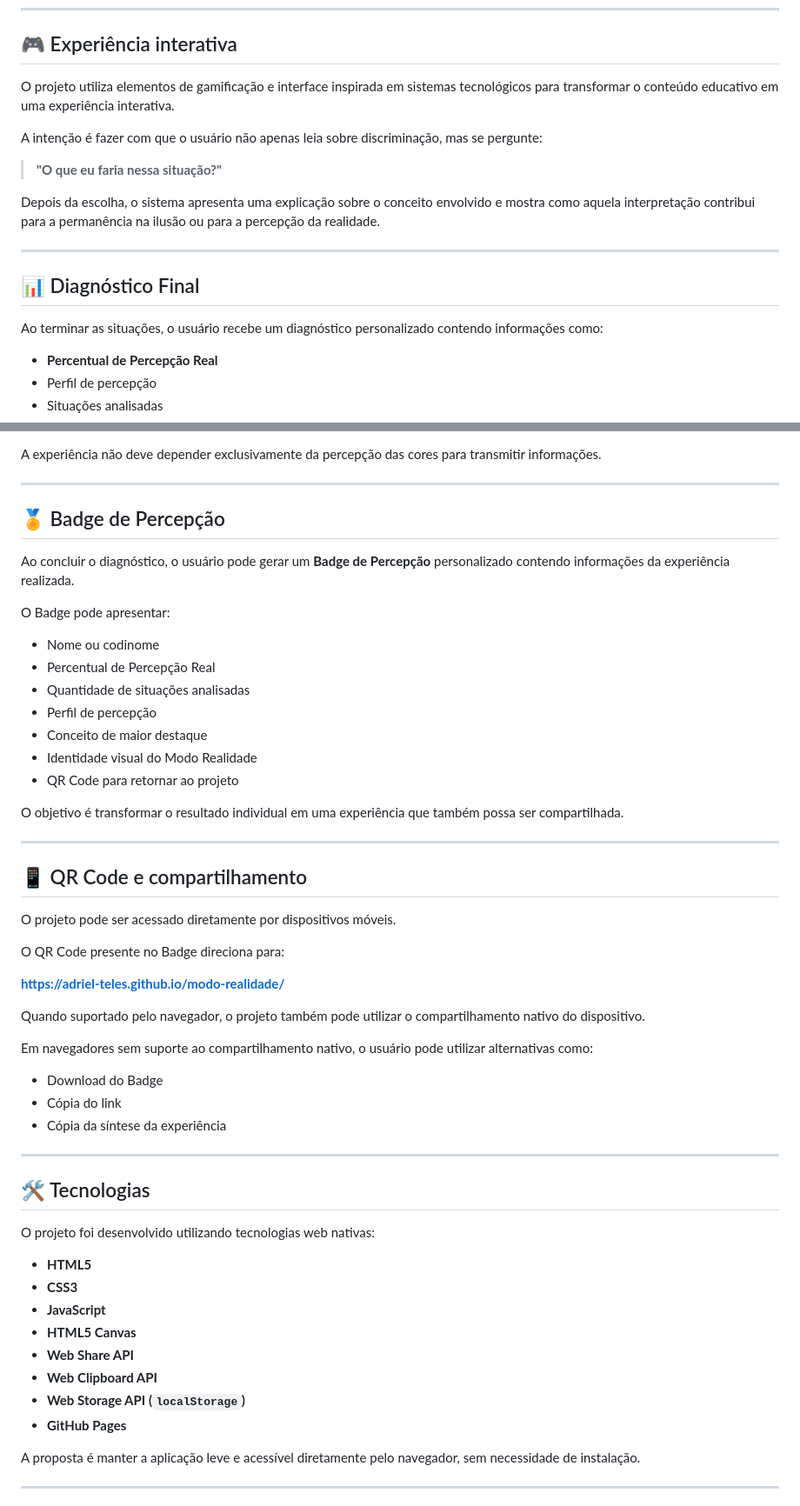
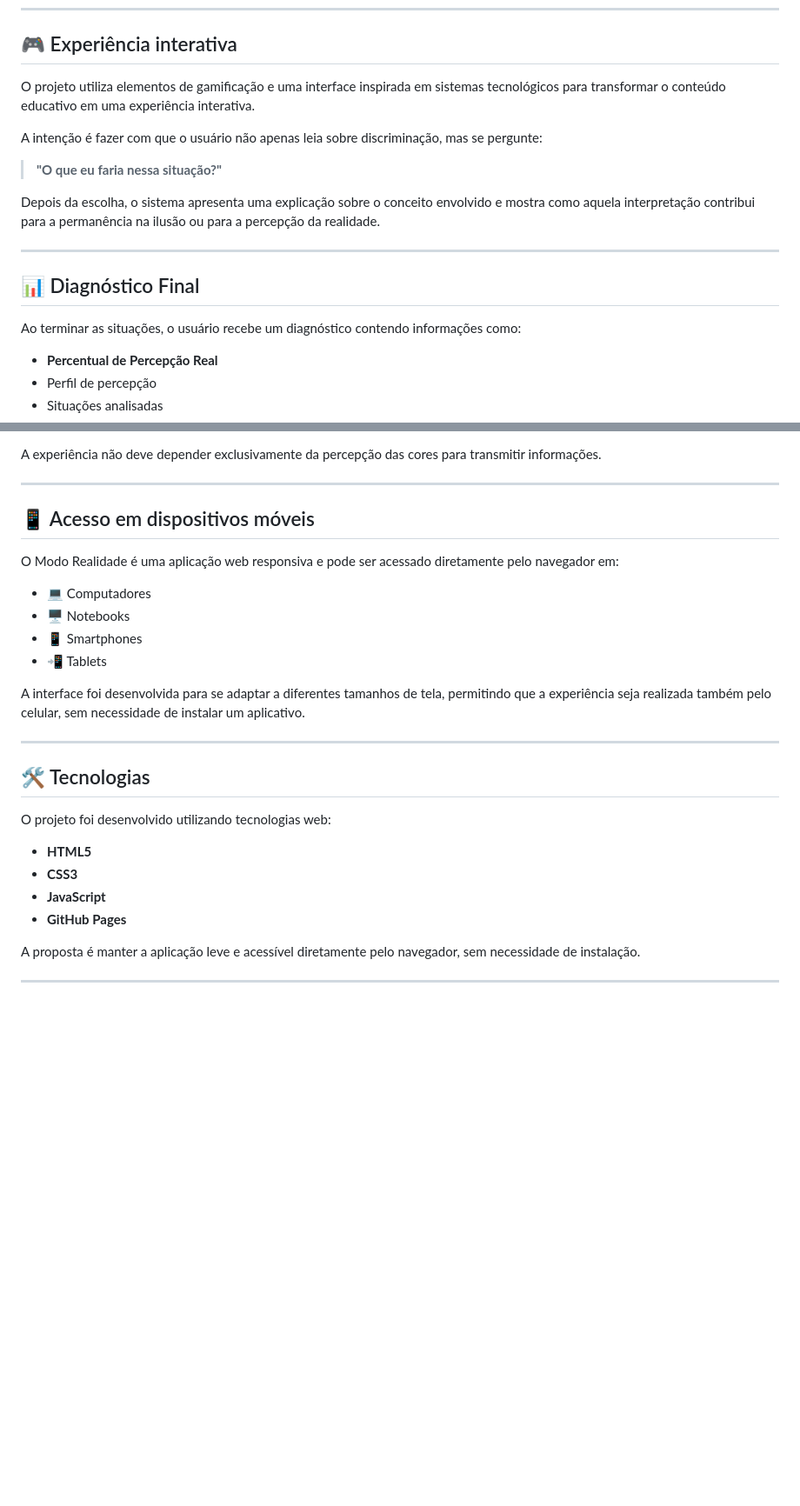
Before and after one commit to adriel-teles/modo-realidade, a Markdown page: README.md, 2 parts joined by grey strips. Shown at 87% size. Rendered like a GitHub page; blank space fills up the shorter version.

```diff
--- a/README.md
+++ b/README.md
@@ -74,7 +74,7 @@ A mudança entre azul e vermelho faz parte da própria narrativa da experiência
 
 ## 🎮 Experiência interativa
 
-O projeto utiliza elementos de gamificação e interface inspirada em sistemas tecnológicos para transformar o conteúdo educativo em uma experiência interativa.
+O projeto utiliza elementos de gamificação e uma interface inspirada em sistemas tecnológicos para transformar o conteúdo educativo em uma experiência interativa.
 
 A intenção é fazer com que o usuário não apenas leia sobre discriminação, mas se pergunte:
 
@@ -86,7 +86,7 @@ Depois da escolha, o sistema apresenta uma explicação sobre o conceito envolvi
 
 ## 📊 Diagnóstico Final
 
-Ao terminar as situações, o usuário recebe um diagnóstico personalizado contendo informações como:
+Ao terminar as situações, o usuário recebe um diagnóstico contendo informações como:
 
 * **Percentual de Percepção Real**
 * Perfil de percepção
@@ -119,53 +119,26 @@ A experiência não deve depender exclusivamente da percepção das cores para t
 
 ---
 
-## 🏅 Badge de Percepção
+## 📱 Acesso em dispositivos móveis
 
-Ao concluir o diagnóstico, o usuário pode gerar um **Badge de Percepção** personalizado contendo informações da experiência realizada.
+O Modo Realidade é uma aplicação web responsiva e pode ser acessado diretamente pelo navegador em:
 
-O Badge pode apresentar:
+* 💻 Computadores
+* 🖥️ Notebooks
+* 📱 Smartphones
+* 📲 Tablets
 
-* Nome ou codinome
-* Percentual de Percepção Real
-* Quantidade de situações analisadas
-* Perfil de percepção
-* Conceito de maior destaque
-* Identidade visual do Modo Realidade
-* QR Code para retornar ao projeto
-
-O objetivo é transformar o resultado individual em uma experiência que também possa ser compartilhada.
-
----
-
-## 📱 QR Code e compartilhamento
-
-O projeto pode ser acessado diretamente por dispositivos móveis.
-
-O QR Code presente no Badge direciona para:
-
-**https://adriel-teles.github.io/modo-realidade/**
-
-Quando suportado pelo navegador, o projeto também pode utilizar o compartilhamento nativo do dispositivo.
-
-Em navegadores sem suporte ao compartilhamento nativo, o usuário pode utilizar alternativas como:
-
-* Download do Badge
-* Cópia do link
-* Cópia da síntese da experiência
+A interface foi desenvolvida para se adaptar a diferentes tamanhos de tela, permitindo que a experiência seja realizada também pelo celular, sem necessidade de instalar um aplicativo.
 
 ---
 
 ## 🛠️ Tecnologias
 
-O projeto foi desenvolvido utilizando tecnologias web nativas:
+O projeto foi desenvolvido utilizando tecnologias web:
 
 * **HTML5**
 * **CSS3**
 * **JavaScript**
-* **HTML5 Canvas**
-* **Web Share API**
-* **Web Clipboard API**
-* **Web Storage API (`localStorage`)**
 * **GitHub Pages**
 
 A proposta é manter a aplicação leve e acessível diretamente pelo navegador, sem necessidade de instalação.
```
Also changed, not shown: other parts of README.md (+4 -2 lines).
